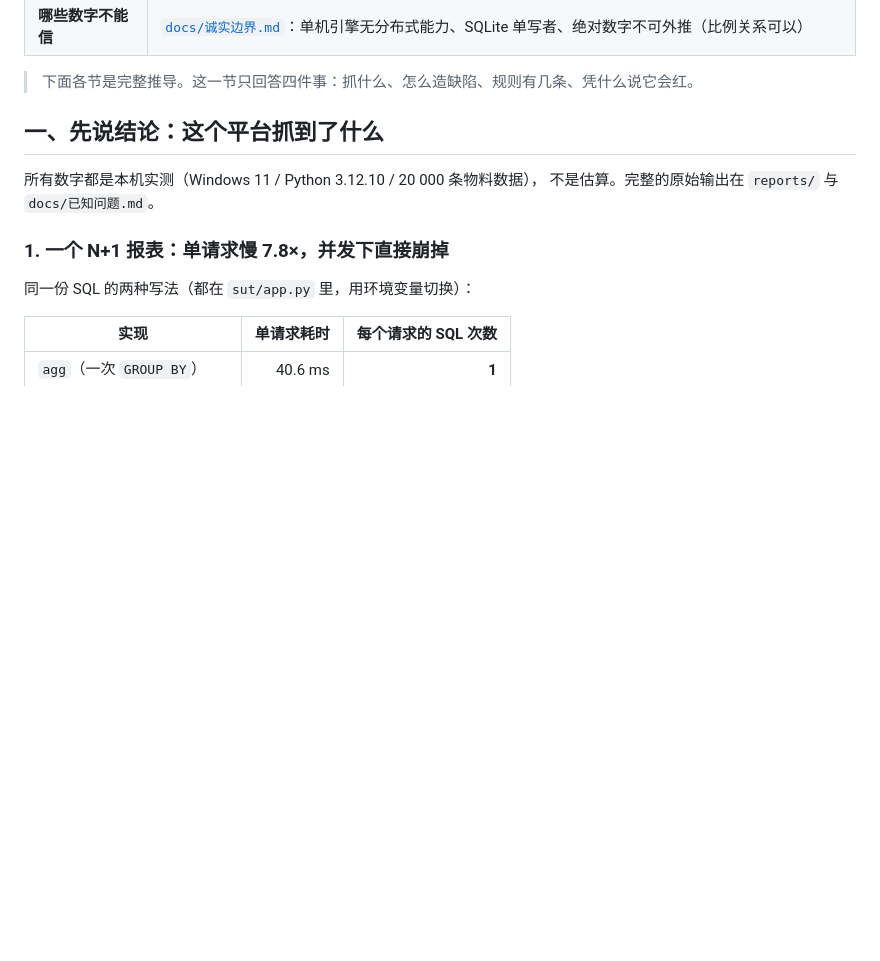
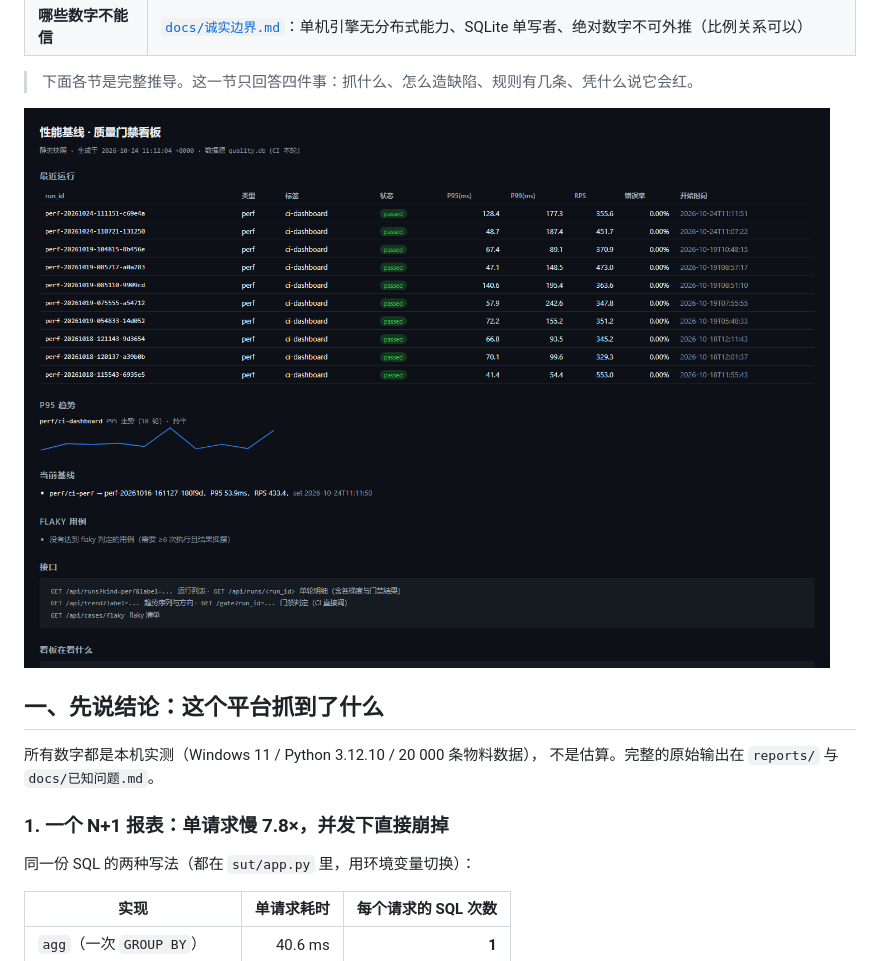
Before and after one commit to lefan17/perf-baseline-quality-gate, a Markdown page: README.md, the part around the change. GitHub-like rendering; pictures changed too: docs/images/dashboard-hero.png (added); blank space fills up the shorter version.

Commit message:
docs: README 首屏加在线看板截图

```diff
--- a/README.md
+++ b/README.md
@@ -44,6 +44,8 @@ CI 每轮把 `dashboard` 渲染成**一页自包含 HTML** 推到 `gh-pages`，
 | **哪些数字不能信** | [`docs/诚实边界.md`](docs/诚实边界.md)：单机引擎无分布式能力、SQLite 单写者、绝对数字不可外推（比例关系可以） |
 
 > 下面各节是完整推导。这一节只回答四件事：抓什么、怎么造缺陷、规则有几条、凭什么说它会红。
+
+![在线看板：10 轮运行历史、P95 趋势，以及 CI 里实际生效的基线（perf-20261016-161127-180f9d）](docs/images/dashboard-hero.png)
 
 ## 一、先说结论：这个平台抓到了什么
 
```
